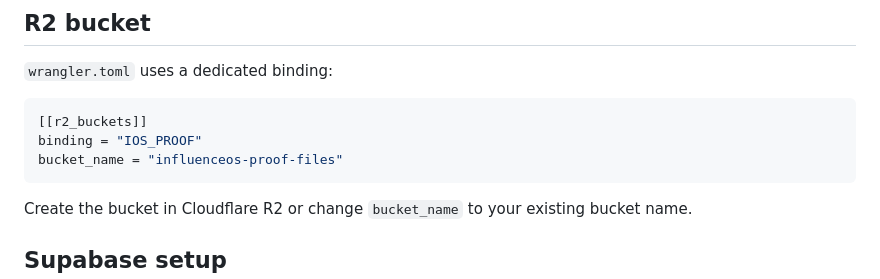
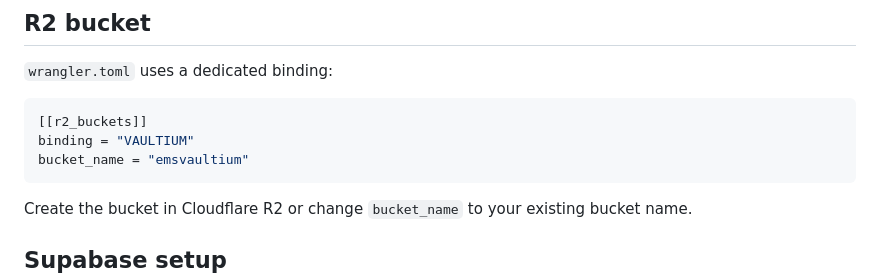
Before and after one commit to sa8650/InfluenceOS, a Markdown page: README.md, the part around the change. GitHub-like rendering.

````diff
--- a/README.md
+++ b/README.md
@@ -70,8 +70,8 @@ For local development, copy `.env.example` to `.dev.vars` and fill in the values
 
 ```toml
 [[r2_buckets]]
-binding = "IOS_PROOF"
-bucket_name = "influenceos-proof-files"
+binding = "VAULTIUM"
+bucket_name = "emsvaultium"
 ```
 
 Create the bucket in Cloudflare R2 or change `bucket_name` to your existing bucket name.
````
